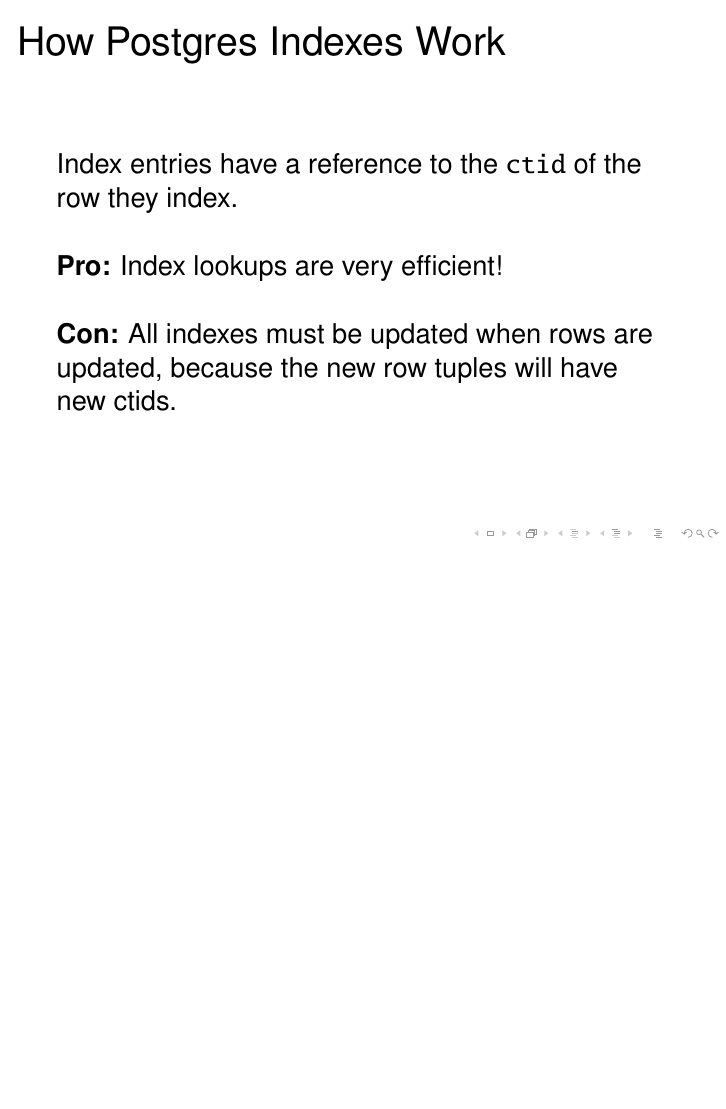
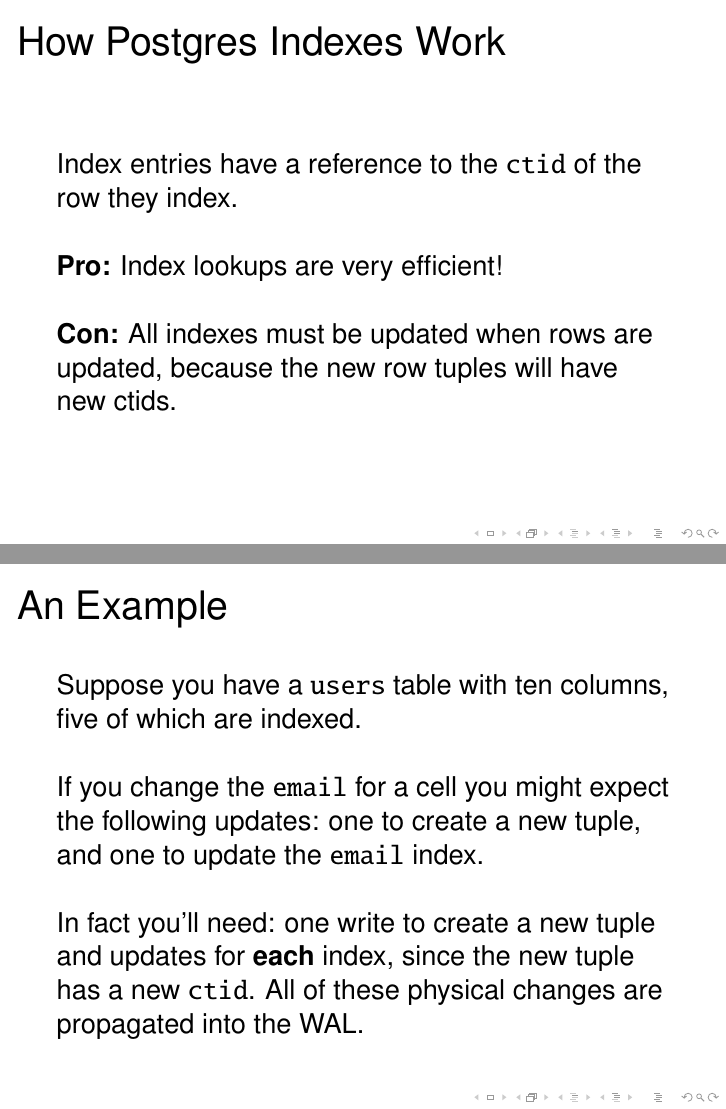
Before and after one commit to eklitzke/percona-live-2016, LaTeX slides (presentation.tex): page 26 of 36 before the commit and pages 26 and 27 of 37 after it, the two joined at a grey line, the shorter picture padded with empty space. Compiled offline with pdfLaTeX.

Commit message:
add example

```diff
--- a/presentation.tex
+++ b/presentation.tex
@@ -204,6 +204,21 @@
   new row tuples will have new ctids.
 \end{frame}
 
+\begin{frame}{An Example}
+  Suppose you have a \texttt{users} table with ten columns, five of which are
+  indexed.
+  \newline
+  \newline
+  If you change the \texttt{email} for a cell you might expect the following
+  updates: one to create a new tuple, and one to update the \texttt{email}
+  index.
+  \newline
+  \newline
+  In fact you'll need: one write to create a new tuple and updates for
+  \textbf{each} index, since the new tuple has a new \texttt{ctid}. All of these
+  physical changes are propagated into the WAL.
+\end{frame}
+
 \begin{frame}{Replication Bandwidth}
   Guess what happened here (February, 2014):
   \newline
```
Also changed, not shown: presentation.pdf.
